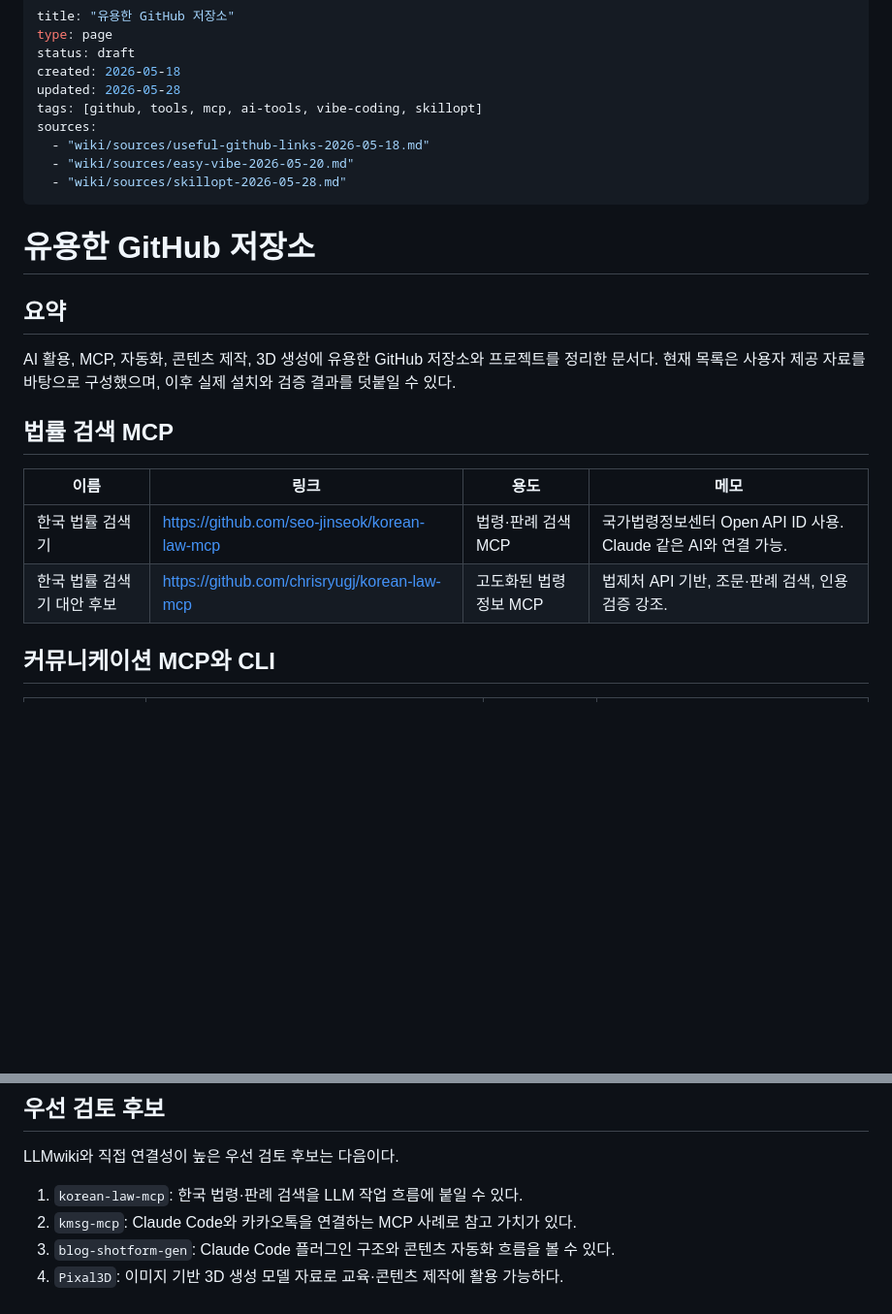
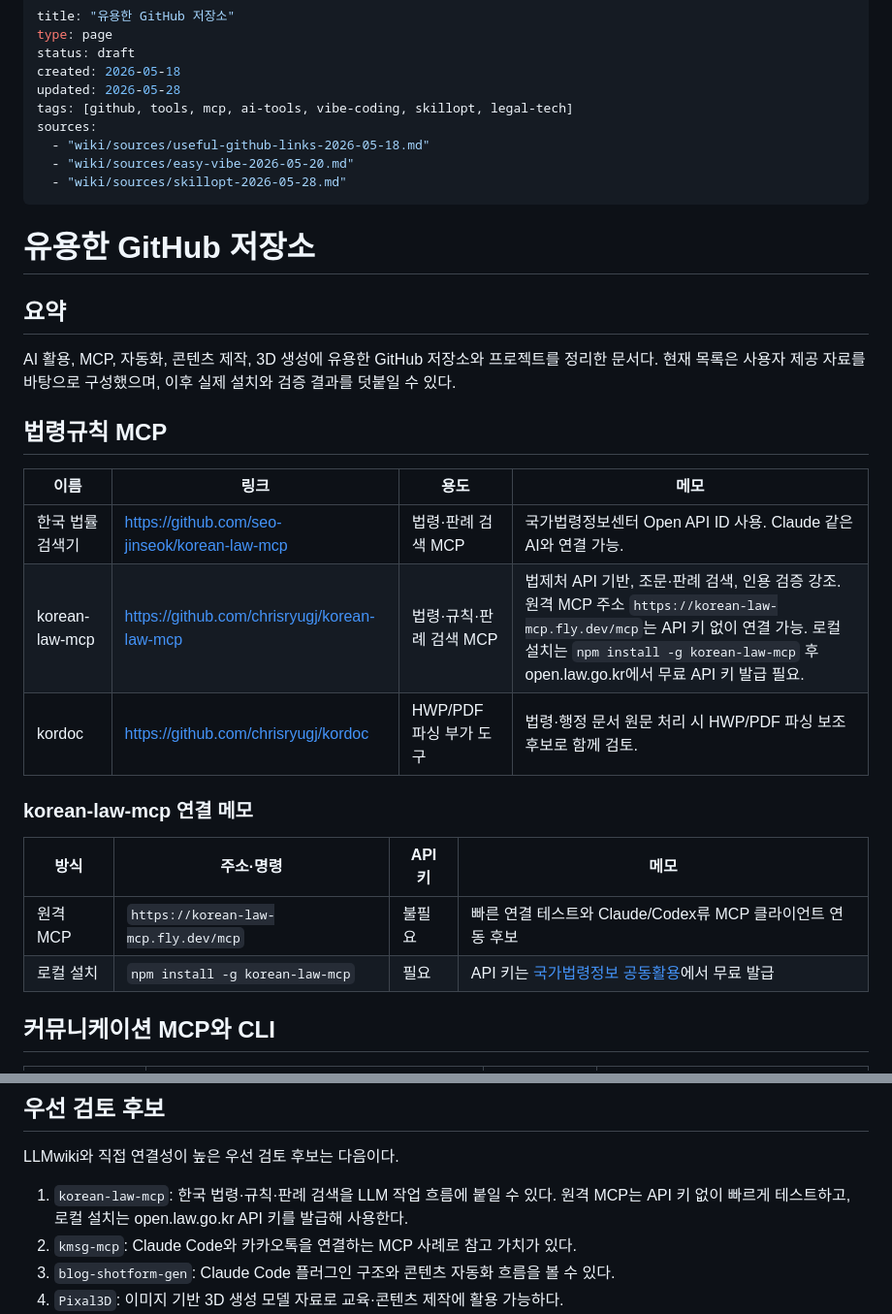
Before and after one commit to sumilee-pcu/LLMwiki, a Markdown page: wiki/pages/useful-github-repositories.md, 2 parts joined by grey strips. Shown at 97% size. GitHub-like rendering; blank space fills up the shorter version.

Commit message:
Update legal MCP repository notes

```diff
--- a/wiki/pages/useful-github-repositories.md
+++ b/wiki/pages/useful-github-repositories.md
@@ -4,7 +4,7 @@ type: page
 status: draft
 created: 2026-05-18
 updated: 2026-05-28
-tags: [github, tools, mcp, ai-tools, vibe-coding, skillopt]
+tags: [github, tools, mcp, ai-tools, vibe-coding, skillopt, legal-tech]
 sources:
   - "wiki/sources/useful-github-links-2026-05-18.md"
   - "wiki/sources/easy-vibe-2026-05-20.md"
@@ -17,12 +17,20 @@ sources:
 
 AI 활용, MCP, 자동화, 콘텐츠 제작, 3D 생성에 유용한 GitHub 저장소와 프로젝트를 정리한 문서다. 현재 목록은 사용자 제공 자료를 바탕으로 구성했으며, 이후 실제 설치와 검증 결과를 덧붙일 수 있다.
 
-## 법률 검색 MCP
+## 법령규칙 MCP
 
 | 이름 | 링크 | 용도 | 메모 |
 | --- | --- | --- | --- |
 | 한국 법률 검색기 | https://github.com/seo-jinseok/korean-law-mcp | 법령·판례 검색 MCP | 국가법령정보센터 Open API ID 사용. Claude 같은 AI와 연결 가능. |
-| 한국 법률 검색기 대안 후보 | https://github.com/chrisryugj/korean-law-mcp | 고도화된 법령정보 MCP | 법제처 API 기반, 조문·판례 검색, 인용 검증 강조. |
+| korean-law-mcp | https://github.com/chrisryugj/korean-law-mcp | 법령·규칙·판례 검색 MCP | 법제처 API 기반, 조문·판례 검색, 인용 검증 강조. 원격 MCP 주소 `https://korean-law-mcp.fly.dev/mcp`는 API 키 없이 연결 가능. 로컬 설치는 `npm install -g korean-law-mcp` 후 open.law.go.kr에서 무료 API 키 발급 필요. |
+| kordoc | https://github.com/chrisryugj/kordoc | HWP/PDF 파싱 부가 도구 | 법령·행정 문서 원문 처리 시 HWP/PDF 파싱 보조 후보로 함께 검토. |
+
+### korean-law-mcp 연결 메모
+
+| 방식 | 주소·명령 | API 키 | 메모 |
+| --- | --- | --- | --- |
+| 원격 MCP | `https://korean-law-mcp.fly.dev/mcp` | 불필요 | 빠른 연결 테스트와 Claude/Codex류 MCP 클라이언트 연동 후보 |
+| 로컬 설치 | `npm install -g korean-law-mcp` | 필요 | API 키는 [국가법령정보 공동활용](https://open.law.go.kr)에서 무료 발급 |
 
 ## 커뮤니케이션 MCP와 CLI
 
@@ -75,7 +83,7 @@ AI 활용, MCP, 자동화, 콘텐츠 제작, 3D 생성에 유용한 GitHub 저
 
 LLMwiki와 직접 연결성이 높은 우선 검토 후보는 다음이다.
 
-1. `korean-law-mcp`: 한국 법령·판례 검색을 LLM 작업 흐름에 붙일 수 있다.
+1. `korean-law-mcp`: 한국 법령·규칙·판례 검색을 LLM 작업 흐름에 붙일 수 있다. 원격 MCP는 API 키 없이 빠르게 테스트하고, 로컬 설치는 open.law.go.kr API 키를 발급해 사용한다.
 2. `kmsg-mcp`: Claude Code와 카카오톡을 연결하는 MCP 사례로 참고 가치가 있다.
 3. `blog-shotform-gen`: Claude Code 플러그인 구조와 콘텐츠 자동화 흐름을 볼 수 있다.
 4. `Pixal3D`: 이미지 기반 3D 생성 모델 자료로 교육·콘텐츠 제작에 활용 가능하다.
```
Also changed, not shown: wiki/log.md (+1 -0 lines), wiki/sources/useful-github-links-2026-05-18.md (+10 -3 lines).
